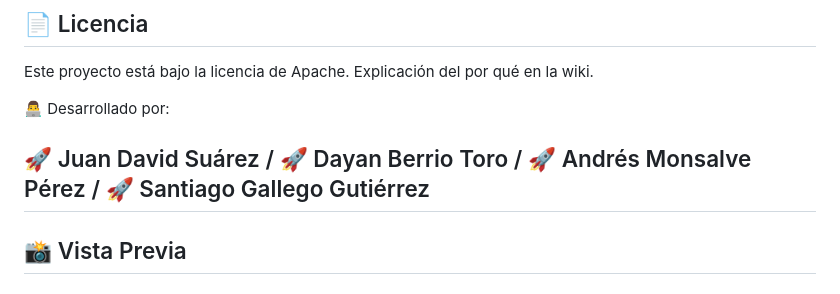
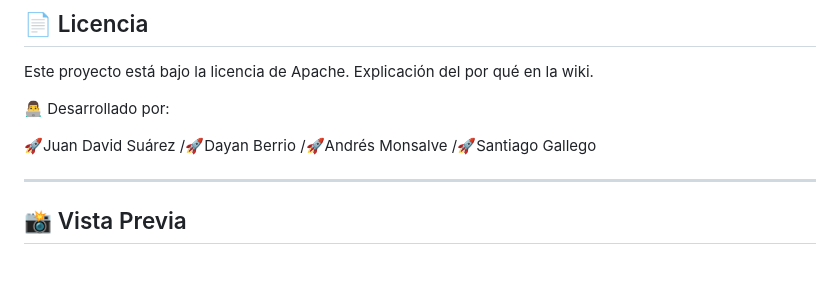
Before and after one commit to TsantiG/rep_Rueda-De-La-Vida, a Markdown page: README.md, the part around one of its changes. GitHub-like rendering.

Commit message:
reestructuracion 4

```diff
--- a/README.md
+++ b/README.md
@@ -191,7 +200,8 @@ Este proyecto está bajo la licencia de Apache. Explicación del por qué en la
 
 👨‍💻 Desarrollado por:
 
-🚀 Juan David Suárez / 🚀 Dayan Berrio Toro / 🚀 Andrés Monsalve Pérez / 🚀 Santiago Gallego Gutiérrez
+🚀Juan David Suárez /🚀Dayan Berrio /🚀Andrés Monsalve /🚀Santiago Gallego
+
 ---
 
 
```
Also changed, not shown: other parts of README.md (+10 -1 lines).
